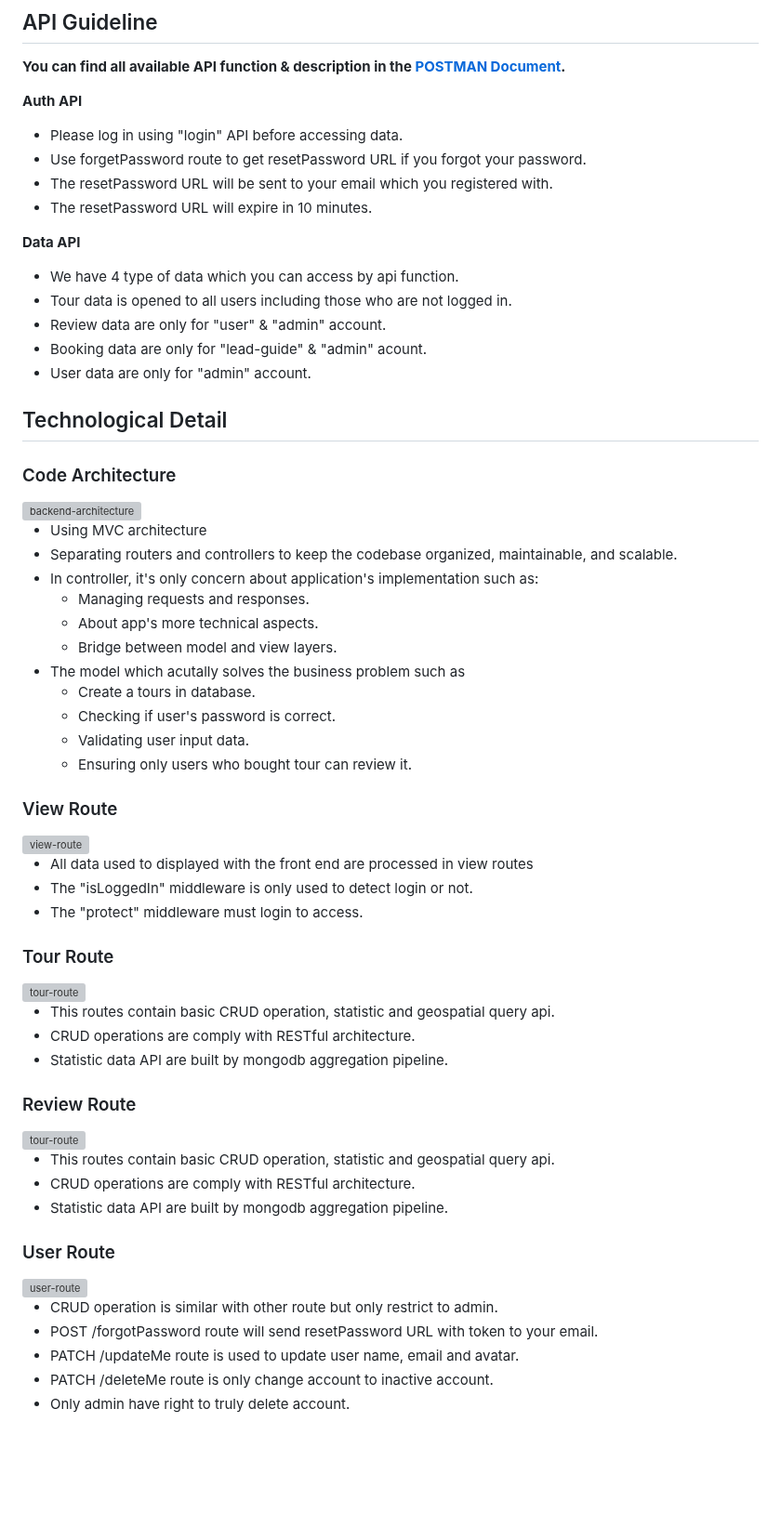
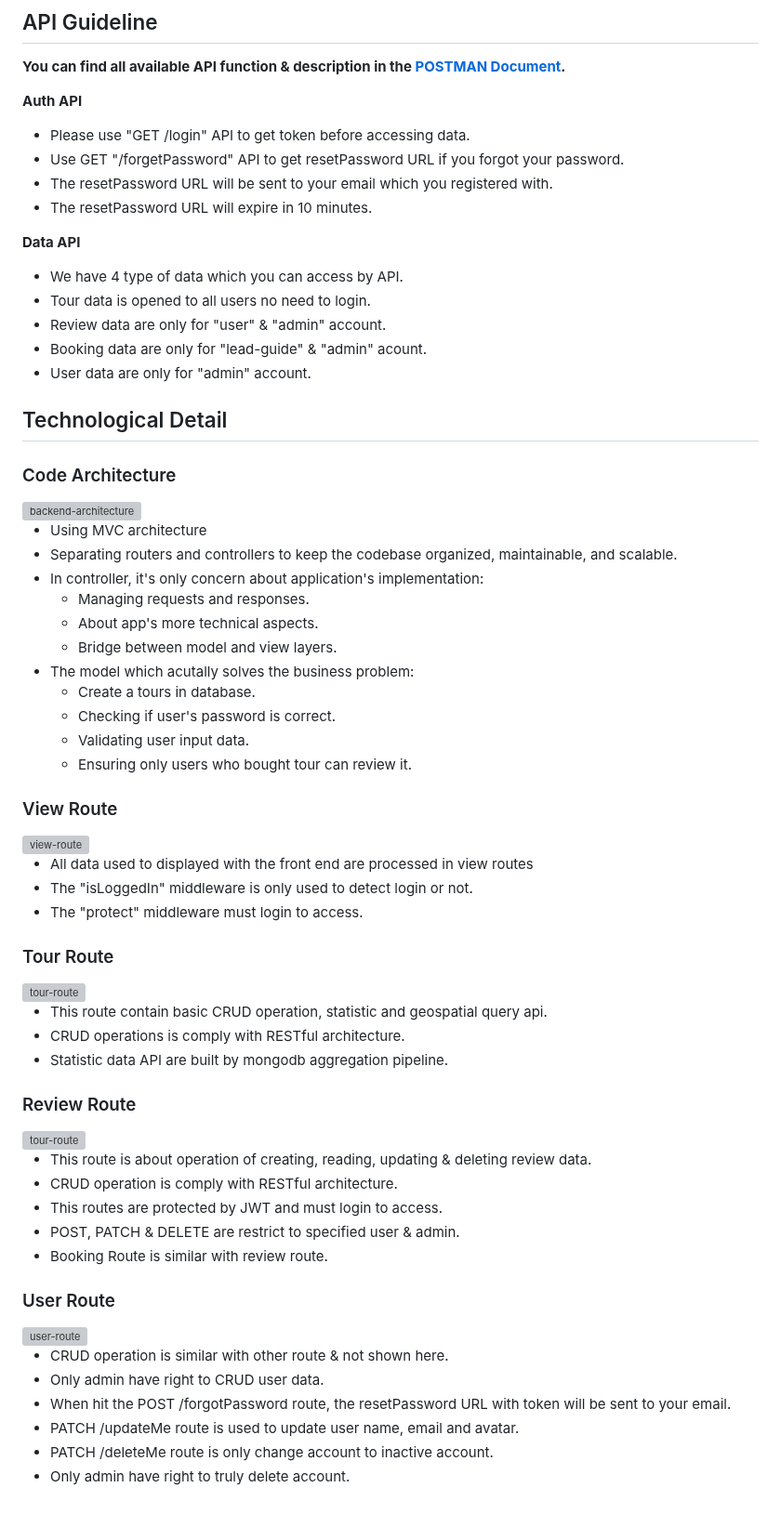
Before and after one commit to lanni0619/tourAPP, a Markdown page: readme.md, the part around one of its changes. Shown at 93% size. Drawn GitHub-style; blank space fills up the shorter version; grey boxes are pictures that could not be loaded.

```diff
--- a/readme.md
+++ b/readme.md
@@ -81,15 +88,15 @@
 
 **Auth API**
 
-- Please log in using "login" API before accessing data.
-- Use forgetPassword route to get resetPassword URL if you forgot your password.
+- Please use "GET /login" API to get token before accessing data.
+- Use GET "/forgetPassword" API to get resetPassword URL if you forgot your password.
 - The resetPassword URL will be sent to your email which you registered with.
 - The resetPassword URL will expire in 10 minutes.
 
 **Data API**
 
-- We have 4 type of data which you can access by api function.
-- Tour data is opened to all users including those who are not logged in.
+- We have 4 type of data which you can access by API.
+- Tour data is opened to all users no need to login.
 - Review data are only for "user" & "admin" account.
 - Booking data are only for "lead-guide" & "admin" acount.
 - User data are only for "admin" account.
@@ -102,11 +109,11 @@
 
 - Using MVC architecture
 - Separating routers and controllers to keep the codebase organized, maintainable, and scalable.
-- In controller, it's only concern about application's implementation such as:
+- In controller, it's only concern about application's implementation:
   - Managing requests and responses.
   - About app's more technical aspects.
   - Bridge between model and view layers.
-- The model which acutally solves the business problem such as
+- The model which acutally solves the business problem:
   - Create a tours in database.
   - Checking if user's password is correct.
   - Validating user input data.
@@ -126,6 +133,6 @@
 
-- This routes contain basic CRUD operation, statistic and geospatial query api.
-- CRUD operations are comply with RESTful architecture.
+- This route contain basic CRUD operation, statistic and geospatial query api.
+- CRUD operations is comply with RESTful architecture.
 - Statistic data API are built by mongodb aggregation pipeline.
 
 ### Review Route
@@ -134,7 +141,9 @@
 
-- This routes contain basic CRUD operation, statistic and geospatial query api.
-- CRUD operations are comply with RESTful architecture.
-- Statistic data API are built by mongodb aggregation pipeline.
+- This route is about operation of creating, reading, updating & deleting review data.
+- CRUD operation is comply with RESTful architecture.
+- This routes are protected by JWT and must login to access.
+- POST, PATCH & DELETE are restrict to specified user & admin.
+- Booking Route is similar with review route.
 
 ### User Route
 
@@ -142,6 +151,7 @@
 
-- CRUD operation is similar with other route but only restrict to admin.
-- POST /forgotPassword route will send resetPassword URL with token to your email.
+- CRUD operation is similar with other route & not shown here.
+- Only admin have right to CRUD user data.
+- When hit the POST /forgotPassword route, the resetPassword URL with token will be sent to your email.
 - PATCH /updateMe route is used to update user name, email and avatar.
 - PATCH /deleteMe route is only change account to inactive account.
 - Only admin have right to truly delete account.
```
Also changed, not shown: other parts of readme.md (+16 -9 lines).
